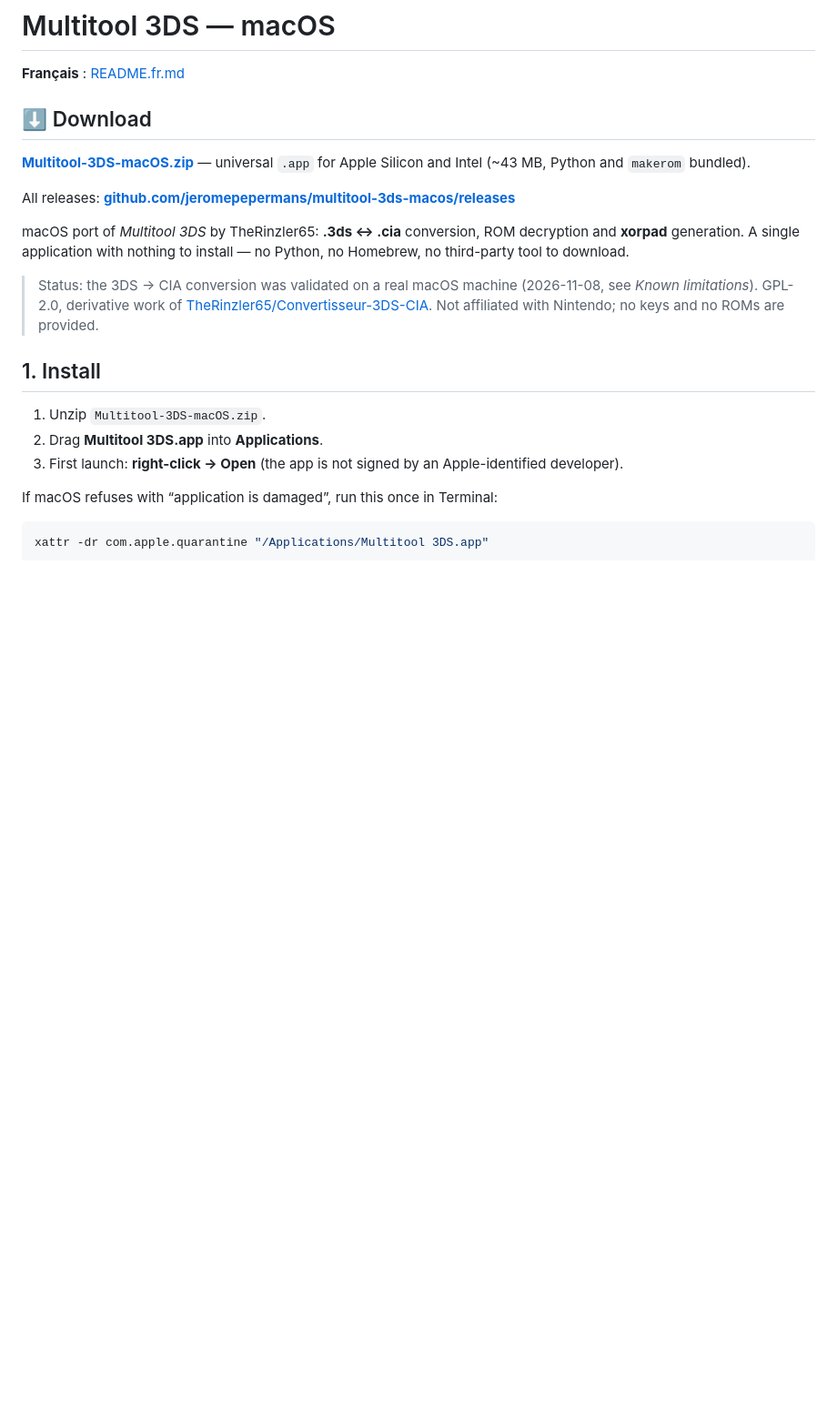
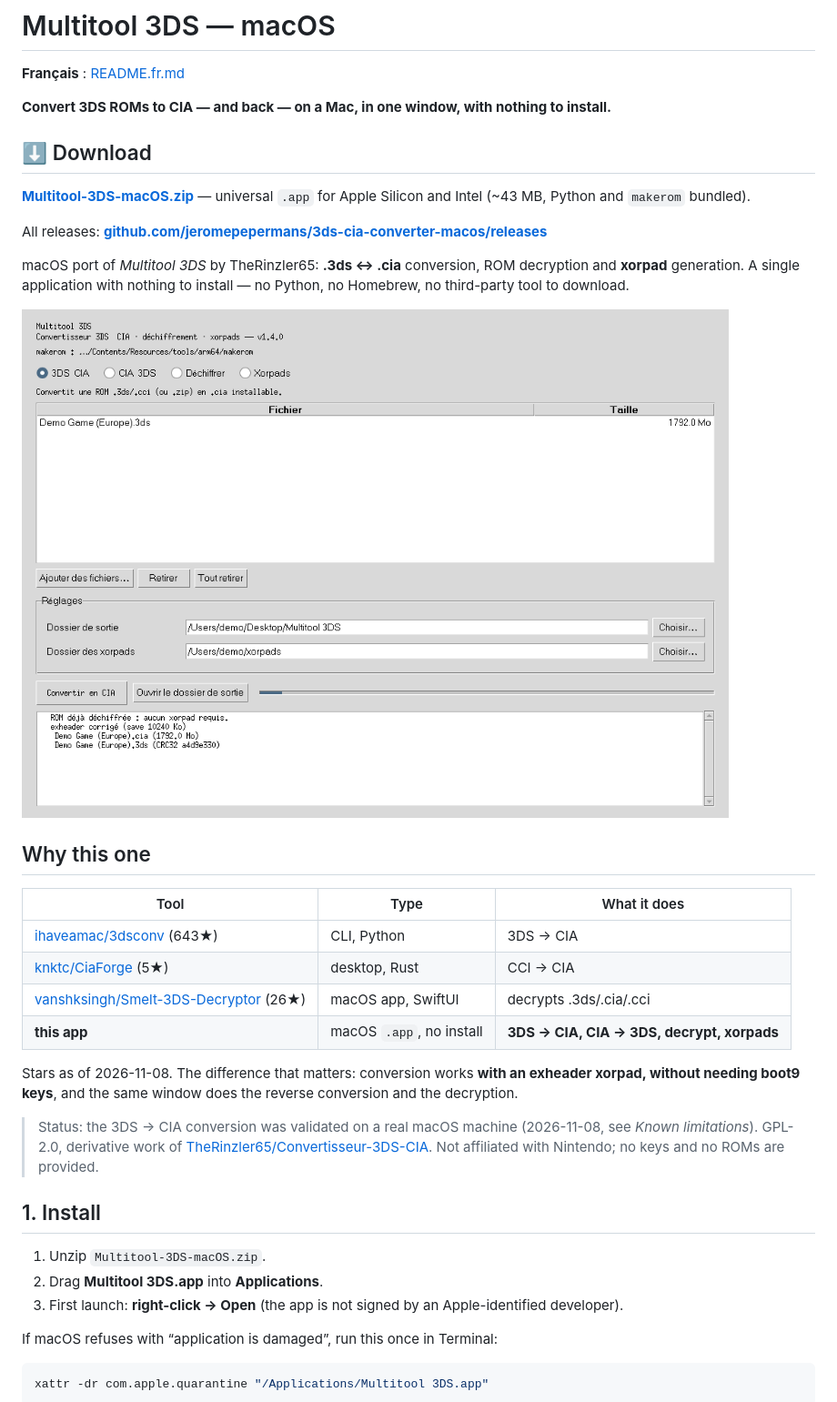
Before and after one commit to jeromepepermans/3ds-cia-converter-macos, a Markdown page: README.md, the part around one of its changes. Shown at 91% size. Rendered like a GitHub page; pictures changed too: docs/screenshot.png (added); blank space fills up the shorter version.

```diff
--- a/README.md
+++ b/README.md
@@ -2,5 +2,7 @@
 
 **Français** : [README.fr.md](README.fr.md)
 
+**Convert 3DS ROMs to CIA — and back — on a Mac, in one window, with nothing to install.**
+
 ## ⬇ Download
 
@@ -8,10 +10,24 @@
 — universal `.app` for Apple Silicon and Intel (~43 MB, Python and `makerom` bundled).
 
-All releases: **[github.com/jeromepepermans/multitool-3ds-macos/releases](https://github.com/jeromepepermans/multitool-3ds-macos/releases)**
+All releases: **[github.com/jeromepepermans/3ds-cia-converter-macos/releases](https://github.com/jeromepepermans/3ds-cia-converter-macos/releases)**
 
 macOS port of *Multitool 3DS* by TheRinzler65: **.3ds ↔ .cia** conversion, ROM decryption and
 **xorpad** generation. A single application with nothing to install — no Python, no Homebrew, no
 third-party tool to download.
+
+![Interface preview](docs/screenshot.png)
+
+## Why this one
+
+| Tool | Type | What it does |
+|---|---|---|
+| [ihaveamac/3dsconv](https://github.com/ihaveamac/3dsconv) (643★) | CLI, Python | 3DS → CIA |
+| [knktc/CiaForge](https://github.com/knktc/CiaForge) (5★) | desktop, Rust | CCI → CIA |
+| [vanshksingh/Smelt-3DS-Decryptor](https://github.com/vanshksingh/Smelt-3DS-Decryptor) (26★) | macOS app, SwiftUI | decrypts .3ds/.cia/.cci |
+| **this app** | macOS `.app`, no install | **3DS → CIA, CIA → 3DS, decrypt, xorpads** |
+
+Stars as of 2026-11-08. The difference that matters: conversion works **with an exheader xorpad,
+without needing boot9 keys**, and the same window does the reverse conversion and the decryption.
 
 > Status: the 3DS → CIA conversion was validated on a real macOS machine (2026-11-08, see
 > *Known limitations*). GPL-2.0, derivative work of
```
Also changed, not shown: other parts of README.md (+1 -1 lines), README.fr.md (+19 -2 lines), docs/promotion.md (added, +92 -0 lines).
